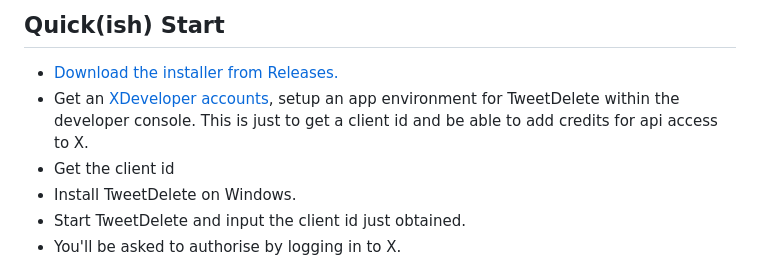
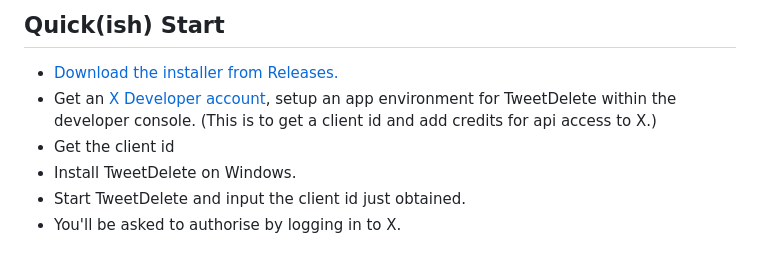
Before and after one commit to ianp5uk/XTweetDelete, a Markdown page: Windows/README.md, the part around the change. Drawn GitHub-style.

Commit message:
Fix typos in Windows README.md

```diff
--- a/Windows/README.md
+++ b/Windows/README.md
@@ -8,8 +8,8 @@ OAuth redirects — see **Why the local script?** below.
 
 ## Quick(ish) Start
 - [Download the installer from Releases.](https://github.com/ianp5uk/XTweetDelete/releases/download/Windows_RC1/TweetDelete-Setup.exe)
-- Get an [XDeveloper accounts](https://developer.x.com/), setup an app environment for TweetDelete within the developer console.
-This is just to get a client id and be able to add credits for api access to X.
+- Get an [X Developer account](https://developer.x.com/), setup an app environment for TweetDelete within the developer console.
+(This is to get a client id and add credits for api access to X.)
 - Get the client id
 - Install TweetDelete on Windows.
 - Start TweetDelete and input the client id just obtained.
```
